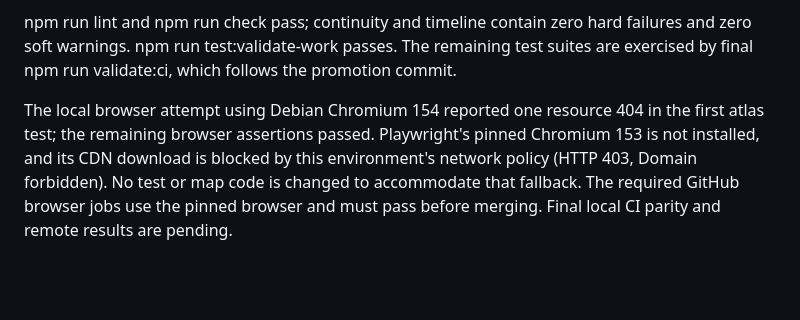
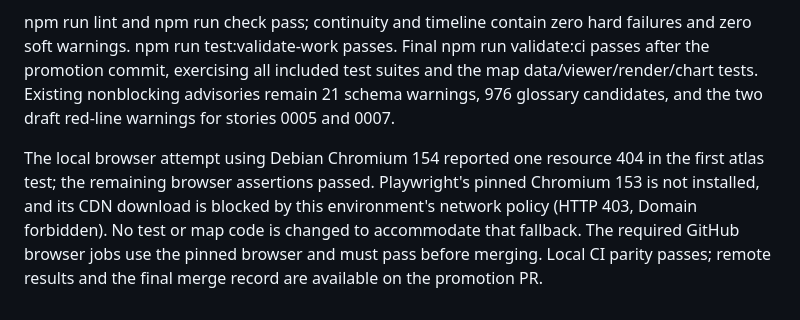
Before and after one commit to zekusmaximus/Forgotten_Tides, a Markdown page: docs/reviews/STORY_0021_CANON_PROMOTION_REVIEW_2026_10_30.md, the part around the change. GitHub-like rendering; blank space fills up the shorter version.

Commit message:
docs(reviews): record story-0021 promotion validation

```diff
--- a/docs/reviews/STORY_0021_CANON_PROMOTION_REVIEW_2026_10_30.md
+++ b/docs/reviews/STORY_0021_CANON_PROMOTION_REVIEW_2026_10_30.md
@@ -690,8 +690,10 @@ unchanged profile baselines, and the preserved scope.
 
 npm run lint and npm run check pass; continuity and timeline contain zero
 hard failures and zero soft warnings. npm run test:validate-work passes.
-The remaining test suites are exercised by final npm run validate:ci,
-which follows the promotion commit.
+Final npm run validate:ci passes after the promotion commit, exercising
+all included test suites and the map data/viewer/render/chart tests.
+Existing nonblocking advisories remain 21 schema warnings, 976 glossary
+candidates, and the two draft red-line warnings for stories 0005 and 0007.
 
 The local browser attempt using Debian Chromium 154 reported one resource
 404 in the first atlas test; the remaining browser assertions passed.
@@ -699,4 +701,5 @@ Playwright's pinned Chromium 153 is not installed, and its CDN download
 is blocked by this environment's network policy (HTTP 403, Domain
 forbidden). No test or map code is changed to accommodate that fallback.
 The required GitHub browser jobs use the pinned browser and must pass
-before merging. Final local CI parity and remote results are pending.
+before merging. Local CI parity passes; remote results and the final merge
+record are available on the promotion PR.
```
